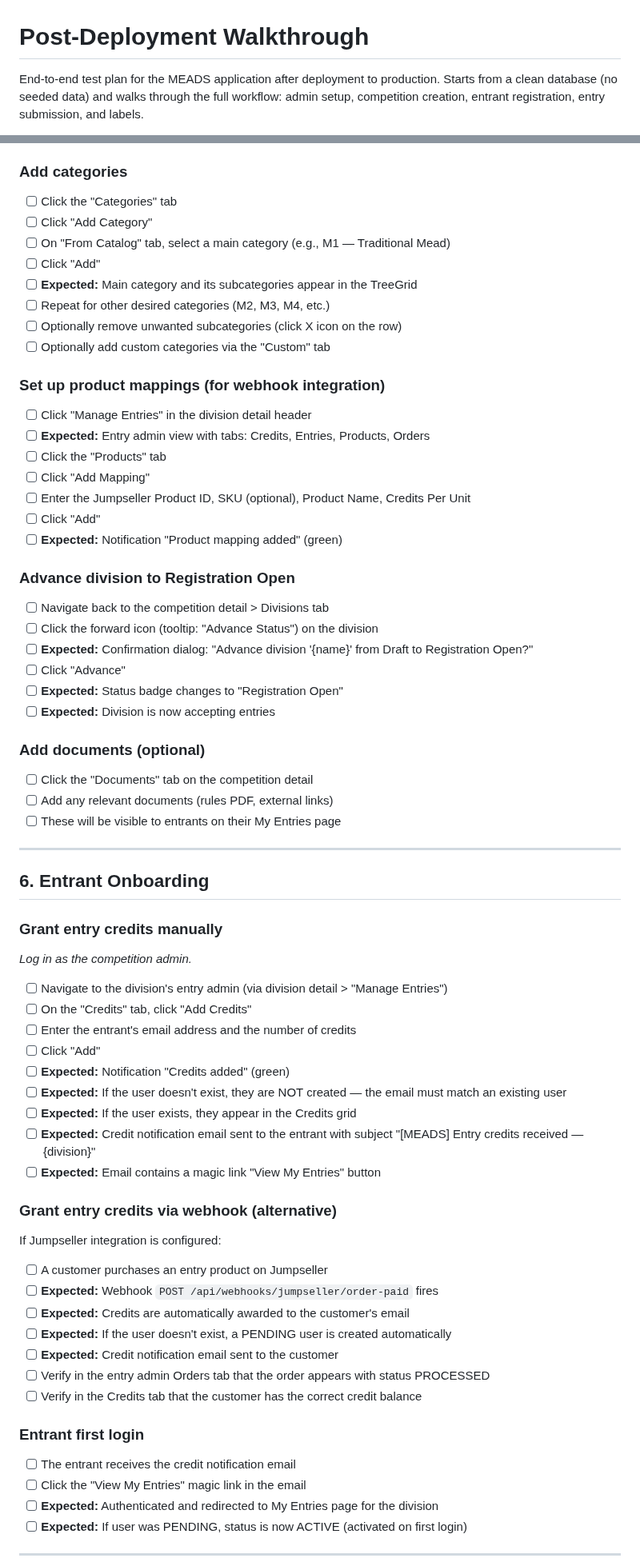
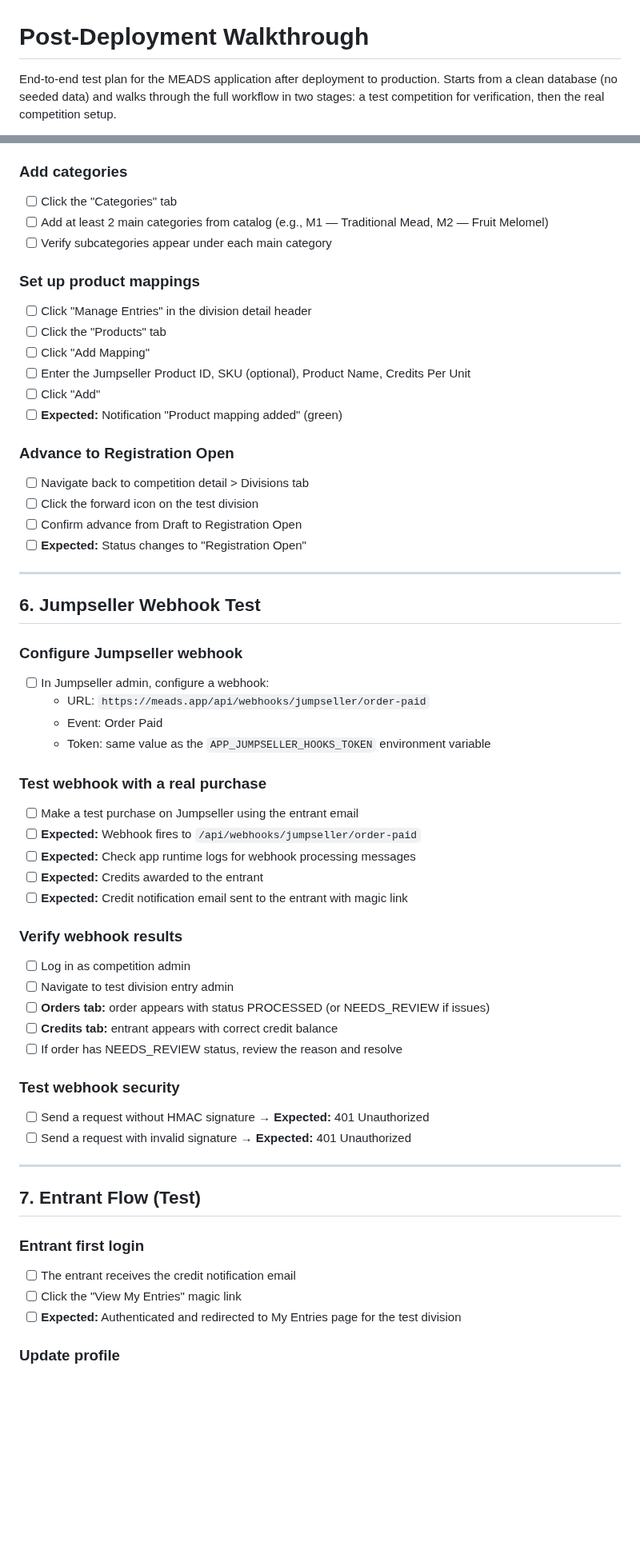
Before and after one commit to guisil/meads, a Markdown page: docs/walkthrough/post-deployment-test.md, 2 parts joined by grey strips. Shown at 80% size. Rendered like a GitHub page; blank space fills up the shorter version.

```diff
--- a/docs/walkthrough/post-deployment-test.md
+++ b/docs/walkthrough/post-deployment-test.md
@@ -1,6 +1,6 @@
 # Post-Deployment Walkthrough
 
 End-to-end test plan for the MEADS application after deployment to production.
-Starts from a clean database (no seeded data) and walks through the full workflow:
-admin setup, competition creation, entrant registration, entry submission, and labels.
+Starts from a clean database (no seeded data) and walks through the full workflow
+in two stages: a test competition for verification, then the real competition setup.
 
@@ -194,75 +180,66 @@ Check the environment variables for the admin email and password
 ### Add categories
 
 - [ ] Click the "Categories" tab
-- [ ] Click "Add Category"
-- [ ] On "From Catalog" tab, select a main category (e.g., M1 — Traditional Mead)
-- [ ] Click "Add"
-- [ ] **Expected:** Main category and its subcategories appear in the TreeGrid
-- [ ] Repeat for other desired categories (M2, M3, M4, etc.)
-- [ ] Optionally remove unwanted subcategories (click X icon on the row)
-- [ ] Optionally add custom categories via the "Custom" tab
+- [ ] Add at least 2 main categories from catalog (e.g., M1 — Traditional Mead, M2 — Fruit Melomel)
+- [ ] Verify subcategories appear under each main category
 
-### Set up product mappings (for webhook integration)
+### Set up product mappings
 
 - [ ] Click "Manage Entries" in the division detail header
-- [ ] **Expected:** Entry admin view with tabs: Credits, Entries, Products, Orders
 - [ ] Click the "Products" tab
 - [ ] Click "Add Mapping"
 - [ ] Enter the Jumpseller Product ID, SKU (optional), Product Name, Credits Per Unit
 - [ ] Click "Add"
 - [ ] **Expected:** Notification "Product mapping added" (green)
 
-### Advance division to Registration Open
+### Advance to Registration Open
 
-- [ ] Navigate back to the competition detail > Divisions tab
-- [ ] Click the forward icon (tooltip: "Advance Status") on the division
-- [ ] **Expected:** Confirmation dialog: "Advance division '{name}' from Draft to Registration Open?"
-- [ ] Click "Advance"
-- [ ] **Expected:** Status badge changes to "Registration Open"
-- [ ] **Expected:** Division is now accepting entries
-
-### Add documents (optional)
-
-- [ ] Click the "Documents" tab on the competition detail
-- [ ] Add any relevant documents (rules PDF, external links)
-- [ ] These will be visible to entrants on their My Entries page
+- [ ] Navigate back to competition detail > Divisions tab
+- [ ] Click the forward icon on the test division
+- [ ] Confirm advance from Draft to Registration Open
+- [ ] **Expected:** Status changes to "Registration Open"
 
 ---
 
-## 6. Entrant Onboarding
+## 6. Jumpseller Webhook Test
 
-### Grant entry credits manually
+### Configure Jumpseller webhook
 
-*Log in as the competition admin.*
+- [ ] In Jumpseller admin, configure a webhook:
+  - URL: `https://meads.app/api/webhooks/jumpseller/order-paid`
+  - Event: Order Paid
+  - Token: same value as the `APP_JUMPSELLER_HOOKS_TOKEN` environment variable
 
-- [ ] Navigate to the division's entry admin (via division detail > "Manage Entries")
-- [ ] On the "Credits" tab, click "Add Credits"
-- [ ] Enter the entrant's email address and the number of credits
-- [ ] Click "Add"
-- [ ] **Expected:** Notification "Credits added" (green)
-- [ ] **Expected:** If the user doesn't exist, they are NOT created — the email must match an existing user
-- [ ] **Expected:** If the user exists, they appear in the Credits grid
-- [ ] **Expected:** Credit notification email sent to the entrant with subject "[MEADS] Entry credits received — {division}"
-- [ ] **Expected:** Email contains a magic link "View My Entries" button
+### Test webhook with a real purchase
 
-### Grant entry credits via webhook (alternative)
+- [ ] Make a test purchase on Jumpseller using the entrant email
+- [ ] **Expected:** Webhook fires to `/api/webhooks/jumpseller/order-paid`
+- [ ] **Expected:** Check app runtime logs for webhook processing messages
+- [ ] **Expected:** Credits awarded to the entrant
+- [ ] **Expected:** Credit notification email sent to the entrant with magic link
 
-If Jumpseller integration is configured:
+### Verify webhook results
 
-- [ ] A customer purchases an entry product on Jumpseller
-- [ ] **Expected:** Webhook `POST /api/webhooks/jumpseller/order-paid` fires
-- [ ] **Expected:** Credits are automatically awarded to the customer's email
-- [ ] **Expected:** If the user doesn't exist, a PENDING user is created automatically
-- [ ] **Expected:** Credit notification email sent to the customer
-- [ ] Verify in the entry admin Orders tab that the order appears with status PROCESSED
-- [ ] Verify in the Credits tab that the customer has the correct credit balance
+- [ ] Log in as competition admin
+- [ ] Navigate to test division entry admin
+- [ ] **Orders tab:** order appears with status PROCESSED (or NEEDS_REVIEW if issues)
+- [ ] **Credits tab:** entrant appears with correct credit balance
+- [ ] If order has NEEDS_REVIEW status, review the reason and resolve
+
+### Test webhook security
+
+- [ ] Send a request without HMAC signature → **Expected:** 401 Unauthorized
+- [ ] Send a request with invalid signature → **Expected:** 401 Unauthorized
+
+---
+
+## 7. Entrant Flow (Test)
 
 ### Entrant first login
 
 - [ ] The entrant receives the credit notification email
-- [ ] Click the "View My Entries" magic link in the email
-- [ ] **Expected:** Authenticated and redirected to My Entries page for the division
-- [ ] **Expected:** If user was PENDING, status is now ACTIVE (activated on first login)
+- [ ] Click the "View My Entries" magic link
+- [ ] **Expected:** Authenticated and redirected to My Entries page for the test division
 
----
+### Update profile
 
```
Also changed, not shown: other parts of docs/walkthrough/post-deployment-test.md (+162 -165 lines).
